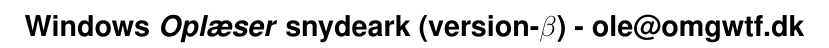
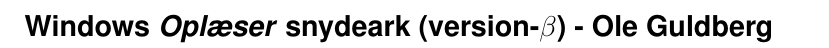
Before and after one commit to oleguldberg/a11y-cheatsheets, a LaTeX document (Windows-Narrator-Cheatsheet-da.tex): part of one column of page 1 of 2, cut so that both start at the same text. Compiled offline with pdfLaTeX.

Commit message:
Remove emailadress

```diff
--- a/Windows-Narrator-Cheatsheet-da.tex
+++ b/Windows-Narrator-Cheatsheet-da.tex
@@ -20,7 +20,7 @@
 
 \begin{document}
 
-\section*{Windows \emph{Oplæser} snydeark (version-$\beta$) - ole@omgwtf.dk}
+\section*{Windows \emph{Oplæser} snydeark (version-$\beta$) - Ole Guldberg}
 
 \hrulefill{}
 
```
Also changed, not shown: Windows-Narrator-Cheatsheet-da.pdf.
